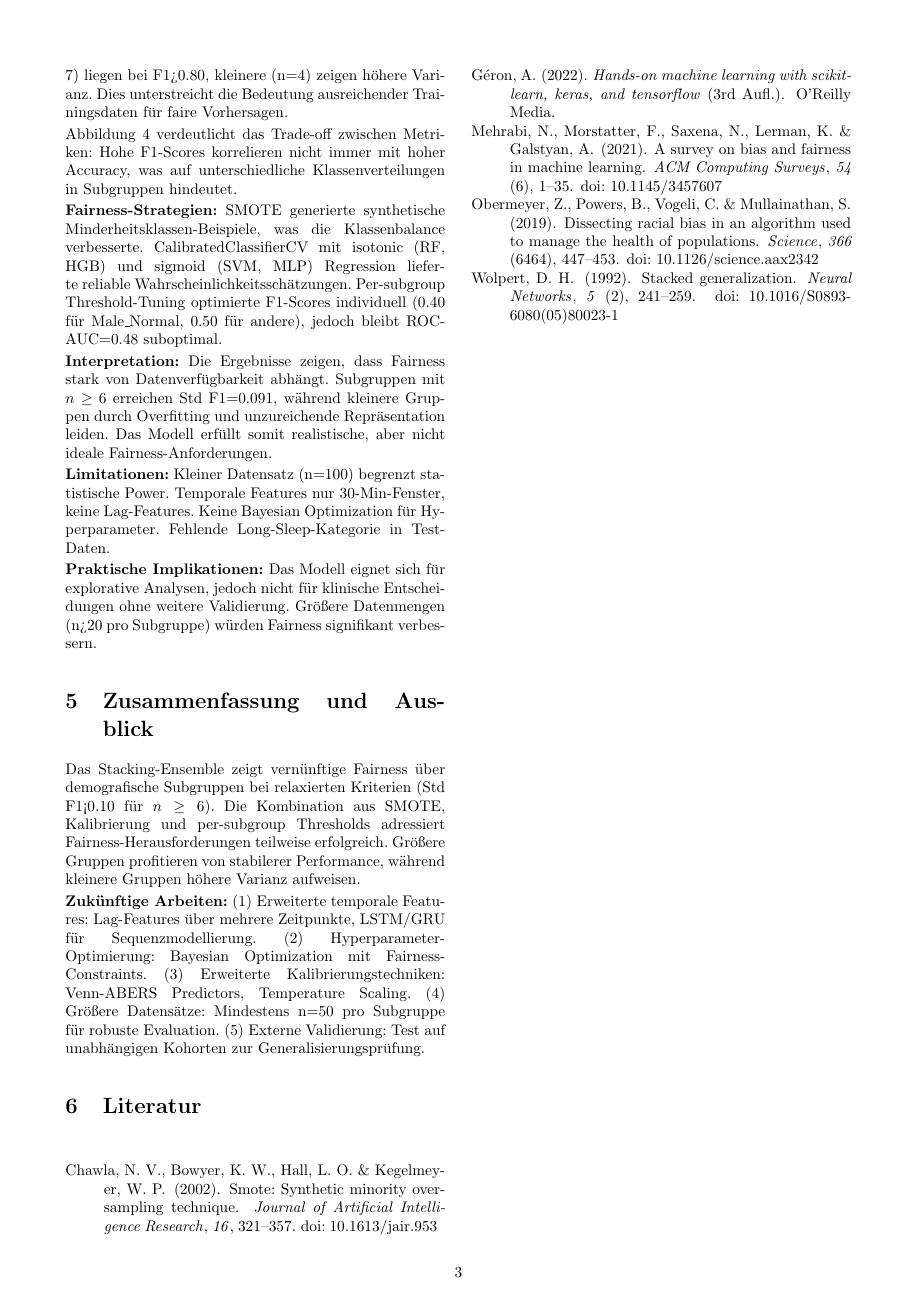
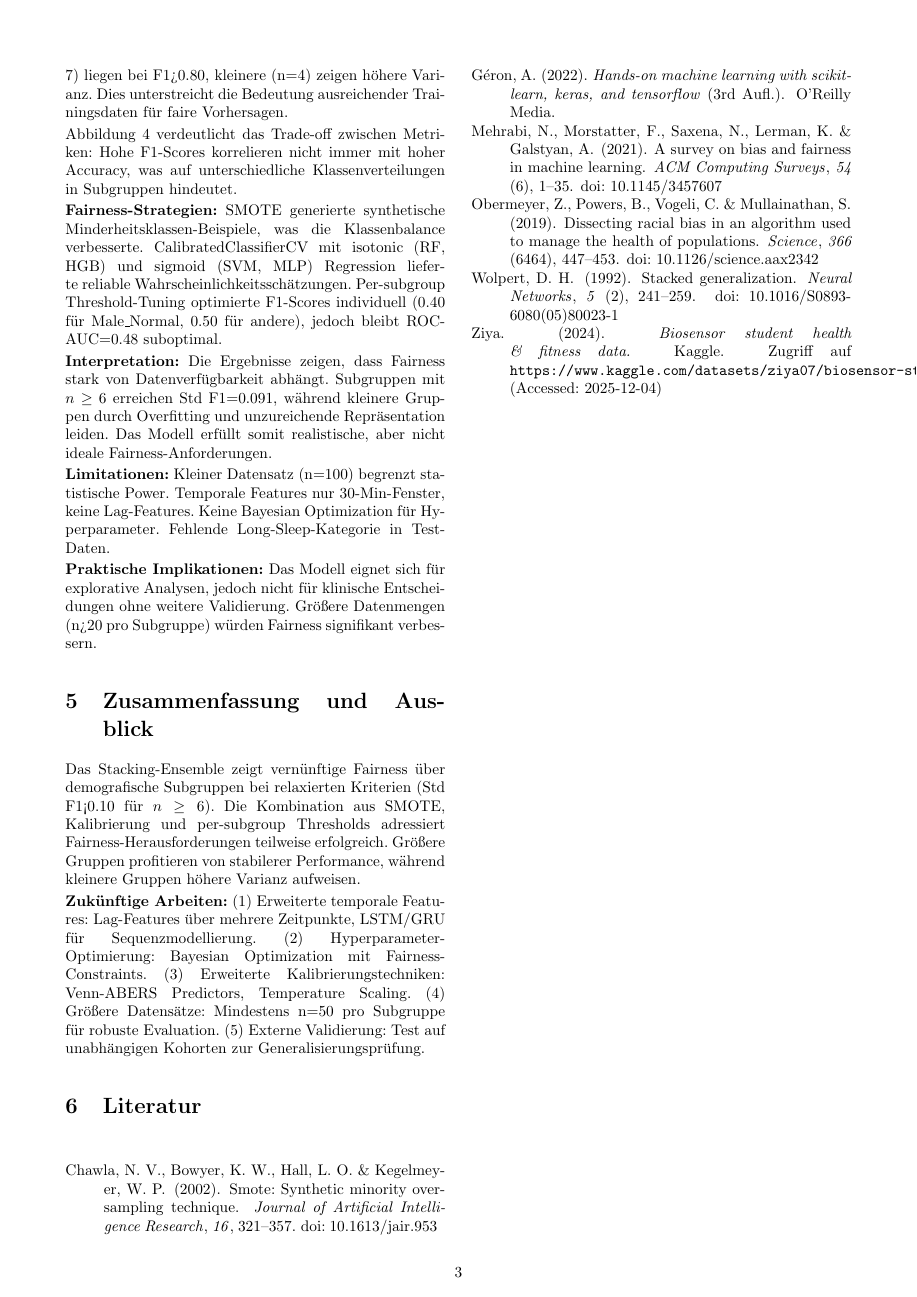
Before and after one commit to safiabduljamil/ml-health-equality, a LaTeX paper (reports/final_scientific_report.tex, which reads reports/references.bib): page 3 of 3. The pictures show the PDF file reports/final_scientific_report.pdf that the author committed with the source.

Commit message:
Add Kaggle dataset citation to LaTeX report and references

```diff
--- a/reports/references.bib
+++ b/reports/references.bib
@@ -1,3 +1,12 @@
+@misc{ziya2024,
+  author = {Ziya},
+  title = {Biosensor Student Health \& Fitness Data},
+  year = {2024},
+  howpublished = {Kaggle},
+  url = {https://www.kaggle.com/datasets/ziya07/biosensor-studenthealthfitnessdata},
+  note = {Accessed: 2025-12-04}
+}
+
 @article{obermeyer2019,
   author = {Obermeyer, Ziad and Powers, Brian and Vogeli, Christine and Mullainathan, Sendhil},
   title = {Dissecting racial bias in an algorithm used to manage the health of populations},
```
Also changed, not shown: reports/final_scientific_report.tex (+1 -1 lines), reports/final_scientific_report.pdf.
